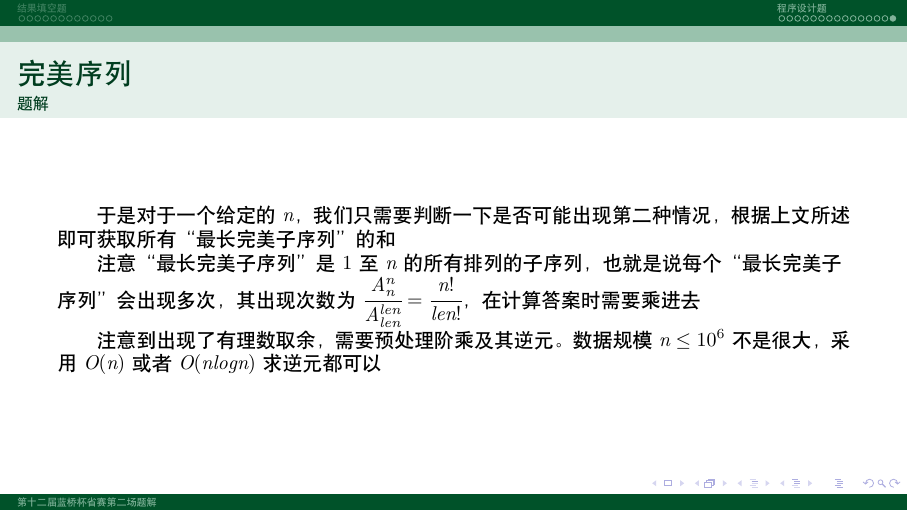
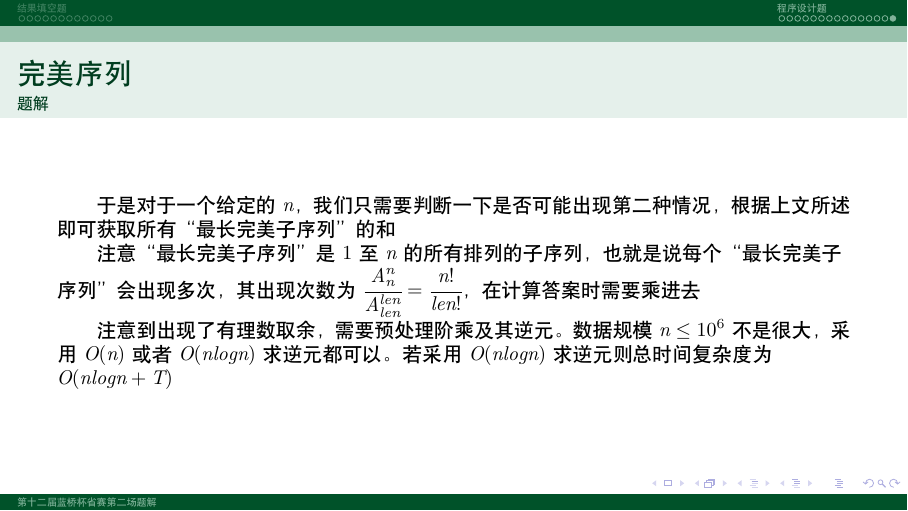
Before and after one commit to jgsu-acm/lanqiao12province2-solution, LaTeX slides (document.tex): page 28 of 28. Compiled offline with XeLaTeX.

Commit message:
Update document.tex

```diff
--- a/document.tex
+++ b/document.tex
@@ -279,7 +279,7 @@
 
     注意“最长完美子序列”是 $1$ 至 $n$ 的所有排列的子序列，也就是说每个“最长完美子序列”会出现多次，其出现次数为 $\cfrac{A_n^n}{A_{len}^{len}}=\cfrac{n!}{len!}$，在计算答案时需要乘进去
 
-    注意到出现了有理数取余，需要预处理阶乘及其逆元。数据规模 $n \leq {10}^6$ 不是很大，采用 $O(n)$ 或者 $O(nlogn)$ 求逆元都可以
+    注意到出现了有理数取余，需要预处理阶乘及其逆元。数据规模 $n \leq {10}^6$ 不是很大，采用 $O(n)$ 或者 $O(nlogn)$ 求逆元都可以。若采用 $O(nlogn)$ 求逆元则总时间复杂度为 $O(nlogn+T)$
 \end{frame}
 
 \end{document}
```
